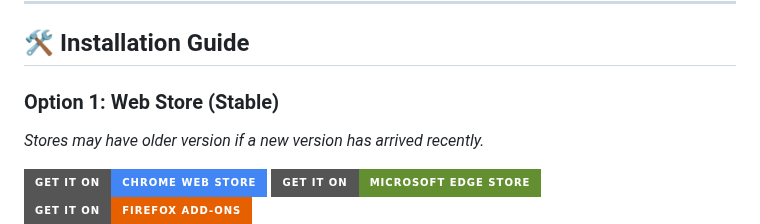
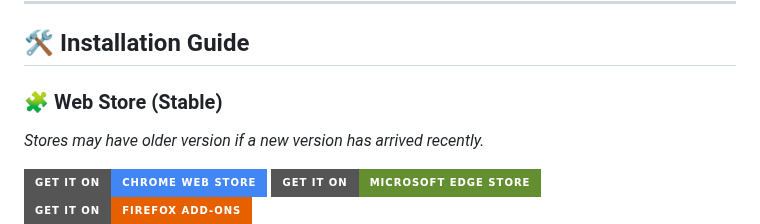
Before and after one commit to xtditom/YourDynamicDashboard, a Markdown page: README.md, the part around the change. GitHub-like rendering; badges without logos.

Commit message:
Updated Installation method

```diff
--- a/README.md
+++ b/README.md
@@ -115,7 +115,7 @@ YourDynamicDashboard has been completely re-engineered for productivity.
 
 ## 🛠️ Installation Guide
 
-### Option 1: Web Store (Stable)
+### 🧩 Web Store (Stable)
 *Stores may have older version if a new version has arrived recently.*
 <p>
   <a href="https://chromewebstore.google.com/detail/fckmlnagohleefboaleepppikpdkckjn" target="_blank">
```
